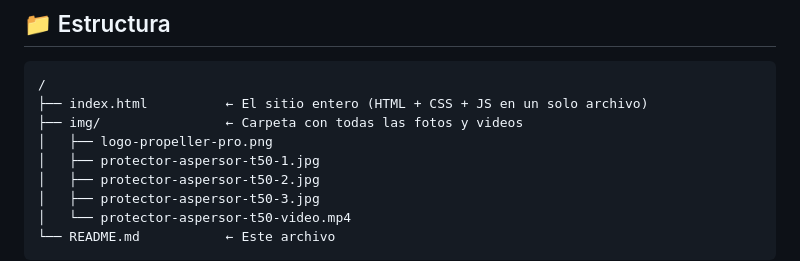
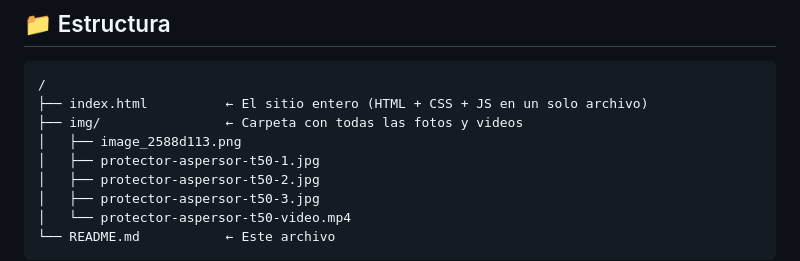
Before and after one commit to propellerpro3d/propellerpro3d, a Markdown page: README.md, the part around the change. Drawn GitHub-style.

Commit message:
Update README.md
Cambio de logo

```diff
--- a/README.md
+++ b/README.md
@@ -11,7 +11,7 @@ Hosteado gratis en GitHub Pages.
 /
 ├── index.html          ← El sitio entero (HTML + CSS + JS en un solo archivo)
 ├── img/                ← Carpeta con todas las fotos y videos
-│   ├── logo-propeller-pro.png
+│   ├── image_2588d113.png
 │   ├── protector-aspersor-t50-1.jpg
 │   ├── protector-aspersor-t50-2.jpg
 │   ├── protector-aspersor-t50-3.jpg
```
